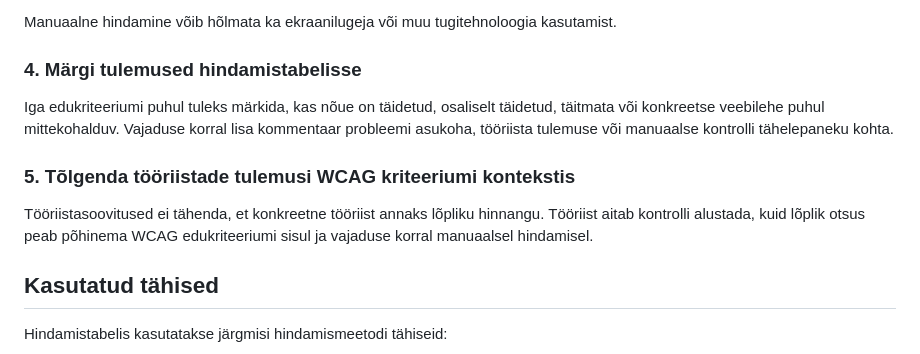
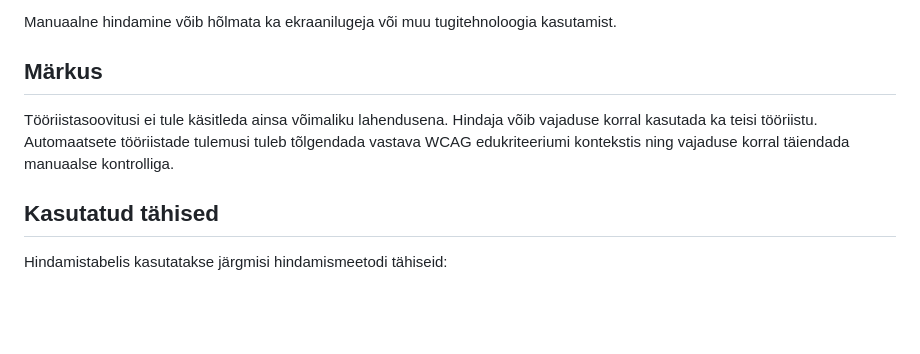
Before and after one commit to TLU-HK-RIF23-AndreE/Ligipaasetavuse-hindamise-raamistik, a Markdown page: README.md, the part around the change. Drawn GitHub-style; blank space fills up the shorter version.

Commit message:
Muudetud infot.

```diff
--- a/README.md
+++ b/README.md
@@ -31,13 +31,9 @@ Manuaalsete edukriteeriumite puhul tuleb veebilehte kontrollida tegeliku kasutam
 
 Manuaalne hindamine võib hõlmata ka ekraanilugeja või muu tugitehnoloogia kasutamist.
 
-### 4. Märgi tulemused hindamistabelisse
+## Märkus
 
-Iga edukriteeriumi puhul tuleks märkida, kas nõue on täidetud, osaliselt täidetud, täitmata või konkreetse veebilehe puhul mittekohalduv. Vajaduse korral lisa kommentaar probleemi asukoha, tööriista tulemuse või manuaalse kontrolli tähelepaneku kohta.
-
-### 5. Tõlgenda tööriistade tulemusi WCAG kriteeriumi kontekstis
-
-Tööriistasoovitused ei tähenda, et konkreetne tööriist annaks lõpliku hinnangu. Tööriist aitab kontrolli alustada, kuid lõplik otsus peab põhinema WCAG edukriteeriumi sisul ja vajaduse korral manuaalsel hindamisel.
+Tööriistasoovitusi ei tule käsitleda ainsa võimaliku lahendusena. Hindaja võib vajaduse korral kasutada ka teisi tööriistu. Automaatsete tööriistade tulemusi tuleb tõlgendada vastava WCAG edukriteeriumi kontekstis ning vajaduse korral täiendada manuaalse kontrolliga.
 
 ## Kasutatud tähised
 
```
